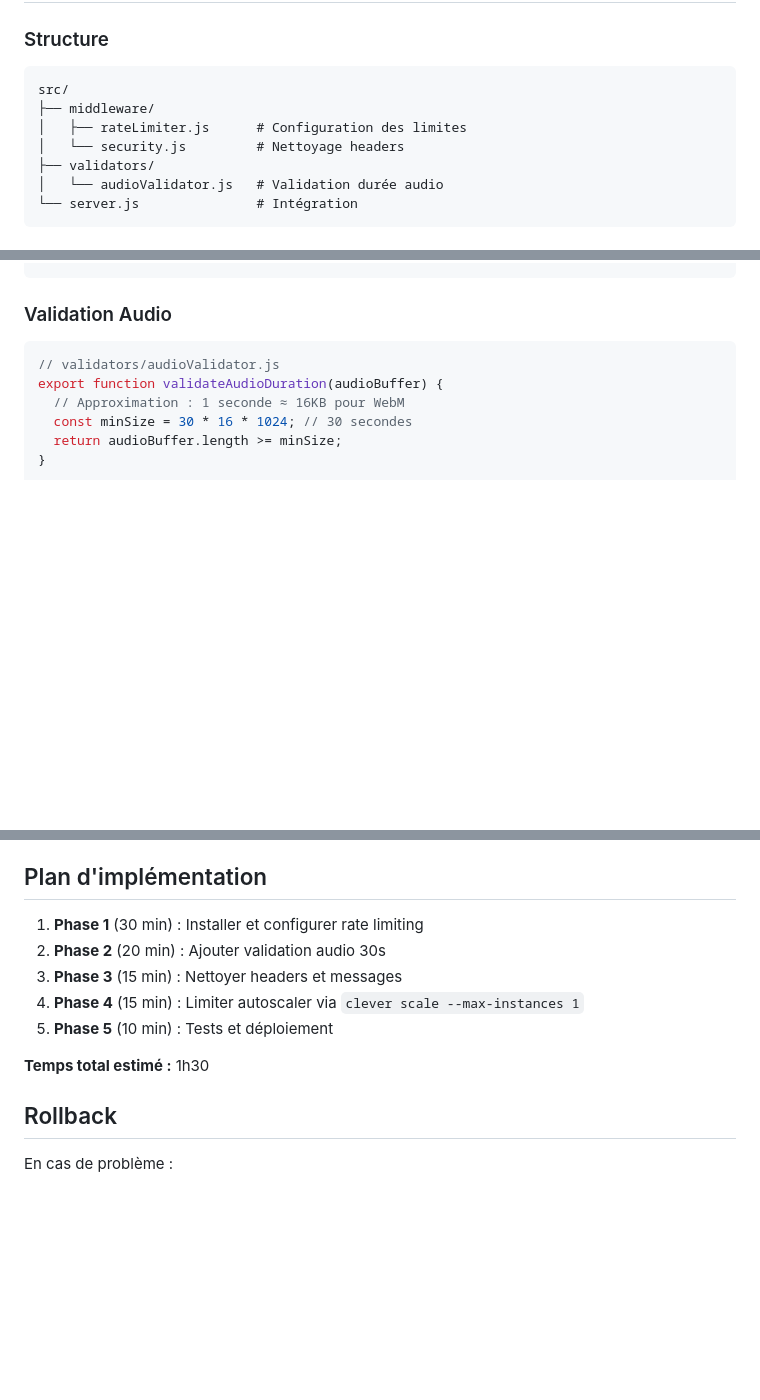
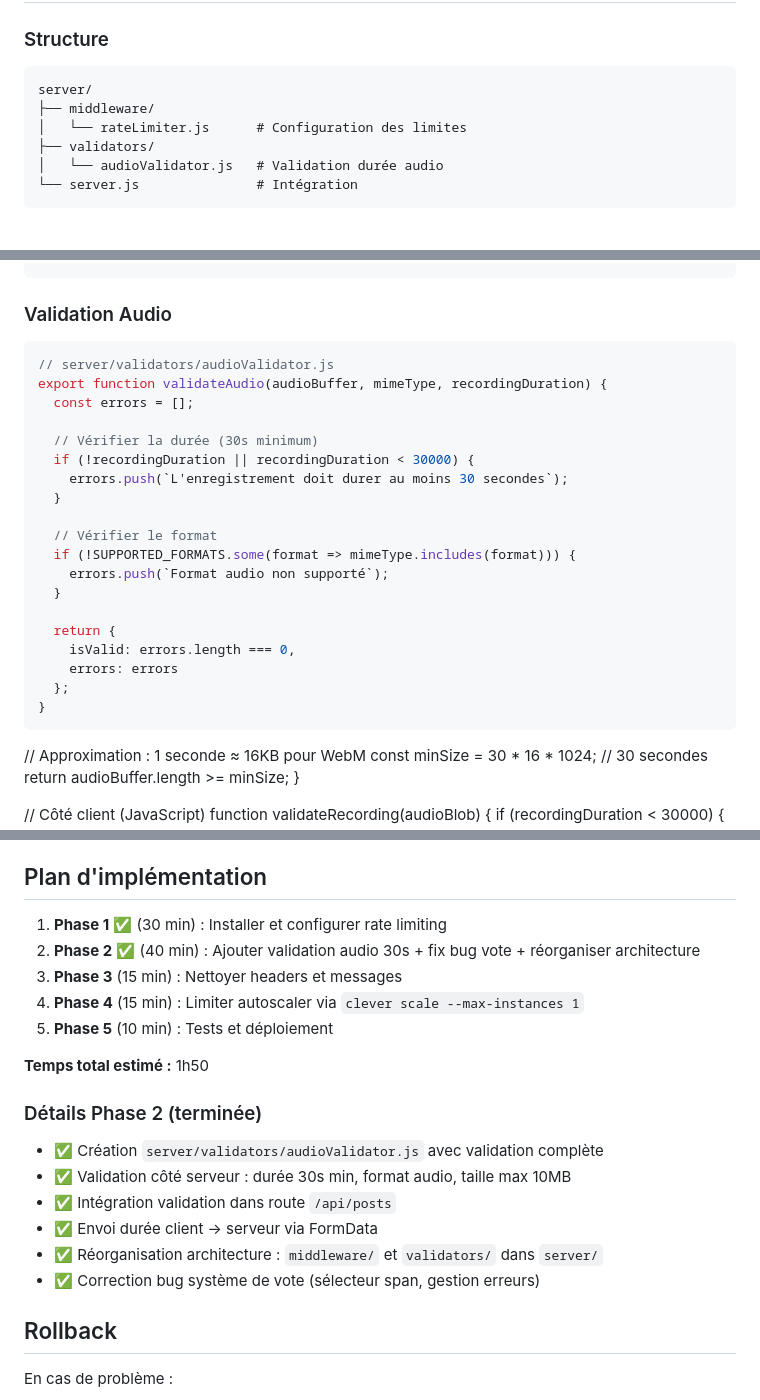
Before and after one commit to thedamfr/sale-wall, a Markdown page: documentation/adr_0004_rate_limiting_security.md, 3 parts joined by grey strips. GitHub-like rendering; blank space fills up the shorter version.

````diff
--- a/documentation/adr_0004_rate_limiting_security.md
+++ b/documentation/adr_0004_rate_limiting_security.md
@@ -63,10 +63,9 @@ CC_SCALING_MAX_INSTANCES=1
 
 ### Structure
 ```
-src/
+server/
 ├── middleware/
-│   ├── rateLimiter.js      # Configuration des limites
-│   └── security.js         # Nettoyage headers
+│   └── rateLimiter.js      # Configuration des limites
 ├── validators/
 │   └── audioValidator.js   # Validation durée audio
 └── server.js               # Intégration
@@ -96,8 +95,26 @@ export const voteLimiter = {
 
 ### Validation Audio
 ```javascript
-// validators/audioValidator.js
-export function validateAudioDuration(audioBuffer) {
+// server/validators/audioValidator.js
+export function validateAudio(audioBuffer, mimeType, recordingDuration) {
+  const errors = [];
+
+  // Vérifier la durée (30s minimum)
+  if (!recordingDuration || recordingDuration < 30000) {
+    errors.push(`L'enregistrement doit durer au moins 30 secondes`);
+  }
+
+  // Vérifier le format
+  if (!SUPPORTED_FORMATS.some(format => mimeType.includes(format))) {
+    errors.push(`Format audio non supporté`);
+  }
+
+  return {
+    isValid: errors.length === 0,
+    errors: errors
+  };
+}
+```
   // Approximation : 1 seconde ≈ 16KB pour WebM
   const minSize = 30 * 16 * 1024; // 30 secondes
   return audioBuffer.length >= minSize;
@@ -157,13 +174,21 @@ export function cleanHeaders(fastify) {
 
 ## Plan d'implémentation
 
-1. **Phase 1** (30 min) : Installer et configurer rate limiting
-2. **Phase 2** (20 min) : Ajouter validation audio 30s
+1. **Phase 1** ✅ (30 min) : Installer et configurer rate limiting
+2. **Phase 2** ✅ (40 min) : Ajouter validation audio 30s + fix bug vote + réorganiser architecture
 3. **Phase 3** (15 min) : Nettoyer headers et messages
 4. **Phase 4** (15 min) : Limiter autoscaler via `clever scale --max-instances 1`
 5. **Phase 5** (10 min) : Tests et déploiement
 
-**Temps total estimé :** 1h30
+**Temps total estimé :** 1h50
+
+### Détails Phase 2 (terminée)
+- ✅ Création `server/validators/audioValidator.js` avec validation complète
+- ✅ Validation côté serveur : durée 30s min, format audio, taille max 10MB
+- ✅ Intégration validation dans route `/api/posts`
+- ✅ Envoi durée client → serveur via FormData
+- ✅ Réorganisation architecture : `middleware/` et `validators/` dans `server/`
+- ✅ Correction bug système de vote (sélecteur span, gestion erreurs)
 
 ## Rollback
 
````
Also changed, not shown: readme.md (+5 -1 lines), todolist.md (+18 -2 lines).
